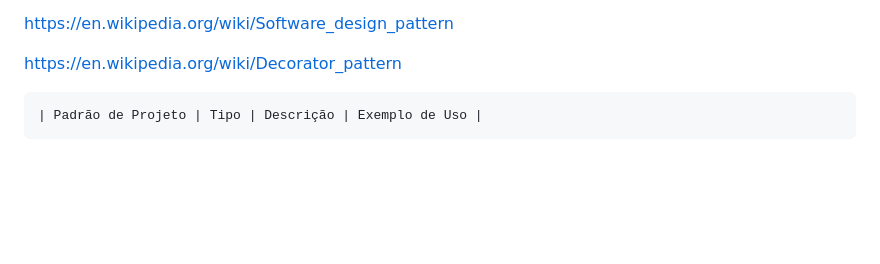
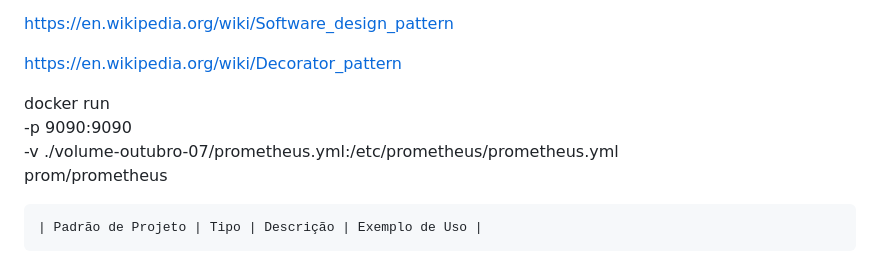
Before and after one commit to julian-gamboa-ensino/aula-microservicos-2022, a Markdown page: apostila/patterns.md, the part around the change. Drawn GitHub-style; blank space fills up the shorter version.

```diff
--- a/apostila/patterns.md
+++ b/apostila/patterns.md
@@ -7,6 +7,13 @@
 https://en.wikipedia.org/wiki/Software_design_pattern
 
 https://en.wikipedia.org/wiki/Decorator_pattern
+
+
+docker run \
+  -p 9090:9090 \
+  -v ./volume-outubro-07/prometheus.yml:/etc/prometheus/prometheus.yml \
+  prom/prometheus
+
 
 
     | Padrão de Projeto | Tipo | Descrição | Exemplo de Uso |
```
Also changed, not shown: microservices-mvc/README.md (added, +59 -0 lines).
